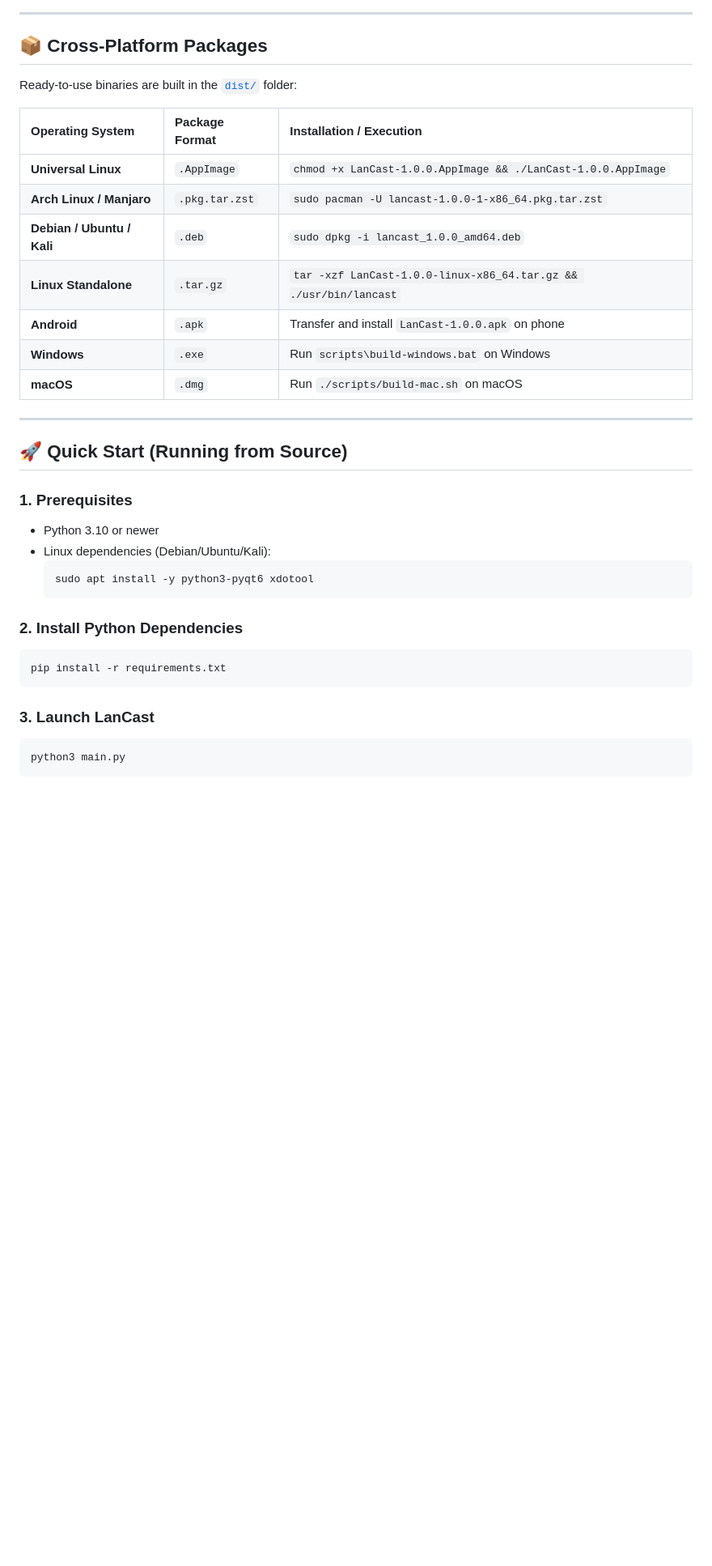
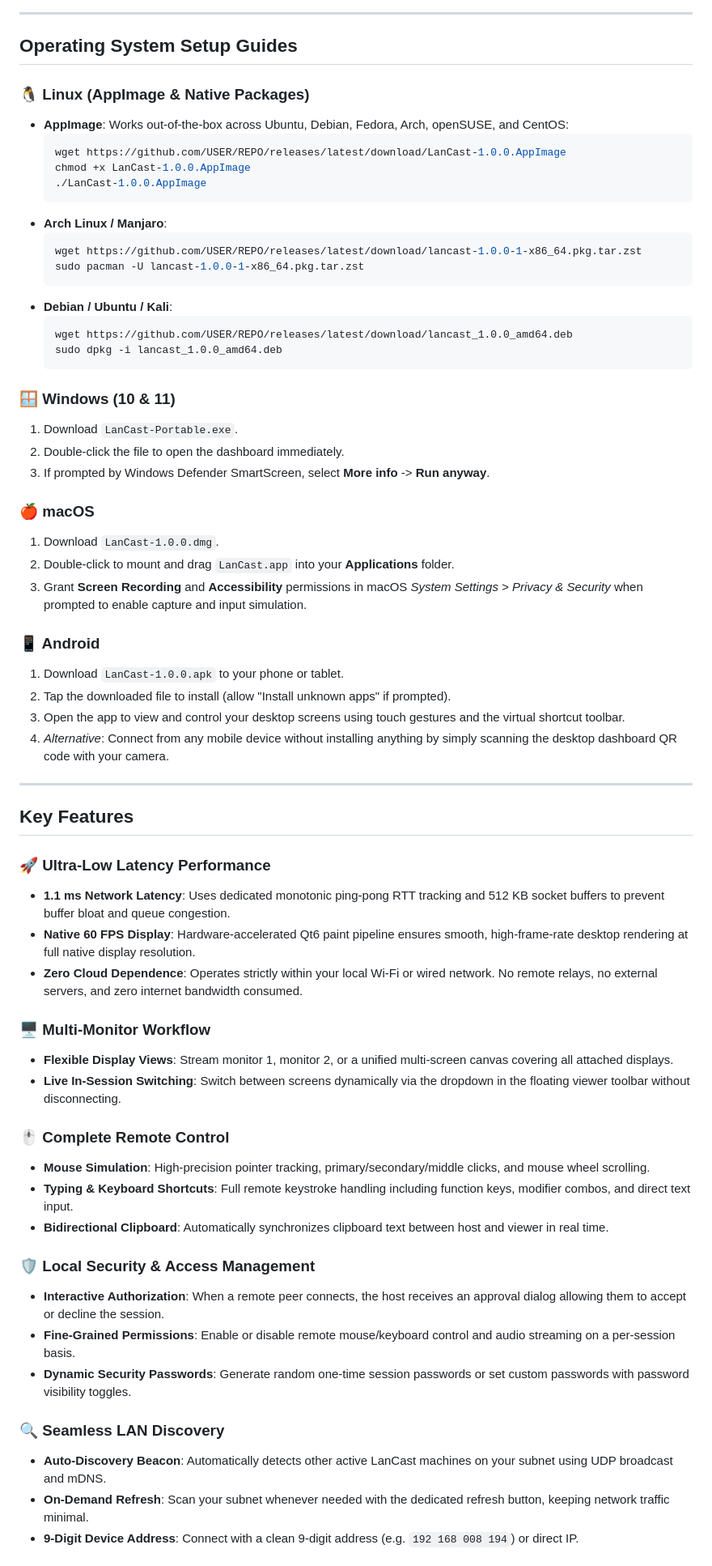
Before and after one commit to Prekarshamaxx123/DogRemoteLocal, a Markdown page: README.md, the part around one of its changes. Shown at 81% size. Drawn GitHub-style; blank space fills up the shorter version.

````diff
--- a/README.md
+++ b/README.md
@@ -56,37 +43,67 @@ flowchart LR
 
 ---
 
-## 📦 Cross-Platform Packages
+## Operating System Setup Guides
 
-Ready-to-use binaries are built in the [`dist/`](dist/) folder:
+### 🐧 Linux (AppImage & Native Packages)
+* **AppImage**: Works out-of-the-box across Ubuntu, Debian, Fedora, Arch, openSUSE, and CentOS:
+  ```bash
+  wget https://github.com/USER/REPO/releases/latest/download/LanCast-1.0.0.AppImage
+  chmod +x LanCast-1.0.0.AppImage
+  ./LanCast-1.0.0.AppImage
+  ```
+* **Arch Linux / Manjaro**:
+  ```bash
+  wget https://github.com/USER/REPO/releases/latest/download/lancast-1.0.0-1-x86_64.pkg.tar.zst
+  sudo pacman -U lancast-1.0.0-1-x86_64.pkg.tar.zst
+  ```
+* **Debian / Ubuntu / Kali**:
+  ```bash
+  wget https://github.com/USER/REPO/releases/latest/download/lancast_1.0.0_amd64.deb
+  sudo dpkg -i lancast_1.0.0_amd64.deb
+  ```
 
-| Operating System | Package Format | Installation / Execution |
-| :--- | :--- | :--- |
-| **Universal Linux** | `.AppImage` | `chmod +x LanCast-1.0.0.AppImage && ./LanCast-1.0.0.AppImage` |
-| **Arch Linux / Manjaro** | `.pkg.tar.zst` | `sudo pacman -U lancast-1.0.0-1-x86_64.pkg.tar.zst` |
-| **Debian / Ubuntu / Kali** | `.deb` | `sudo dpkg -i lancast_1.0.0_amd64.deb` |
-| **Linux Standalone** | `.tar.gz` | `tar -xzf LanCast-1.0.0-linux-x86_64.tar.gz && ./usr/bin/lancast` |
-| **Android** | `.apk` | Transfer and install `LanCast-1.0.0.apk` on phone |
-| **Windows** | `.exe` | Run `scripts\build-windows.bat` on Windows |
-| **macOS** | `.dmg` | Run `./scripts/build-mac.sh` on macOS |
+### 🪟 Windows (10 & 11)
+1. Download `LanCast-Portable.exe`.
+2. Double-click the file to open the dashboard immediately.
+3. If prompted by Windows Defender SmartScreen, select **More info** -> **Run anyway**.
+
+### 🍎 macOS
+1. Download `LanCast-1.0.0.dmg`.
+2. Double-click to mount and drag `LanCast.app` into your **Applications** folder.
+3. Grant **Screen Recording** and **Accessibility** permissions in macOS *System Settings > Privacy & Security* when prompted to enable capture and input simulation.
+
+### 📱 Android
+1. Download `LanCast-1.0.0.apk` to your phone or tablet.
+2. Tap the downloaded file to install (allow "Install unknown apps" if prompted).
+3. Open the app to view and control your desktop screens using touch gestures and the virtual shortcut toolbar.
+4. *Alternative*: Connect from any mobile device without installing anything by simply scanning the desktop dashboard QR code with your camera.
 
 ---
 
-## 🚀 Quick Start (Running from Source)
+## Key Features
 
-### 1. Prerequisites
-- Python 3.10 or newer
-- Linux dependencies (Debian/Ubuntu/Kali):
-  ```bash
-  sudo apt install -y python3-pyqt6 xdotool
-  ```
+### 🚀 Ultra-Low Latency Performance
+* **1.1 ms Network Latency**: Uses dedicated monotonic ping-pong RTT tracking and 512 KB socket buffers to prevent buffer bloat and queue congestion.
+* **Native 60 FPS Display**: Hardware-accelerated Qt6 paint pipeline ensures smooth, high-frame-rate desktop rendering at full native display resolution.
+* **Zero Cloud Dependence**: Operates strictly within your local Wi-Fi or wired network. No remote relays, no external servers, and zero internet bandwidth consumed.
 
-### 2. Install Python Dependencies
-```bash
-pip install -r requirements.txt
-```
+### 🖥️ Multi-Monitor Workflow
+* **Flexible Display Views**: Stream monitor 1, monitor 2, or a unified multi-screen canvas covering all attached displays.
+* **Live In-Session Switching**: Switch between screens dynamically via the dropdown in the floating viewer toolbar without disconnecting.
 
-### 3. Launch LanCast
-```bash
-python3 main.py
-```
+### 🖱️ Complete Remote Control
+* **Mouse Simulation**: High-precision pointer tracking, primary/secondary/middle clicks, and mouse wheel scrolling.
+* **Typing & Keyboard Shortcuts**: Full remote keystroke handling including function keys, modifier combos, and direct text input.
+* **Bidirectional Clipboard**: Automatically synchronizes clipboard text between host and viewer in real time.
+
+### 🛡️ Local Security & Access Management
+* **Interactive Authorization**: When a remote peer connects, the host receives an approval dialog allowing them to accept or decline the session.
+* **Fine-Grained Permissions**: Enable or disable remote mouse/keyboard control and audio streaming on a per-session basis.
+* **Dynamic Security Passwords**: Generate random one-time session passwords or set custom passwords with password visibility toggles.
+
+### 🔍 Seamless LAN Discovery
+* **Auto-Discovery Beacon**: Automatically detects other active LanCast machines on your subnet using UDP broadcast and mDNS.
+* **On-Demand Refresh**: Scan your subnet whenever needed with the dedicated refresh button, keeping network traffic minimal.
+* **9-Digit Device Address**: Connect with a clean 9-digit address (e.g. `192 168 008 194`) or direct IP.
+
````
Also changed, not shown: other parts of README.md (+45 -84 lines), docs/images/dashboard.png (added), docs/images/remote_session.png (added), docs/images/viewer_hud.png (added).
